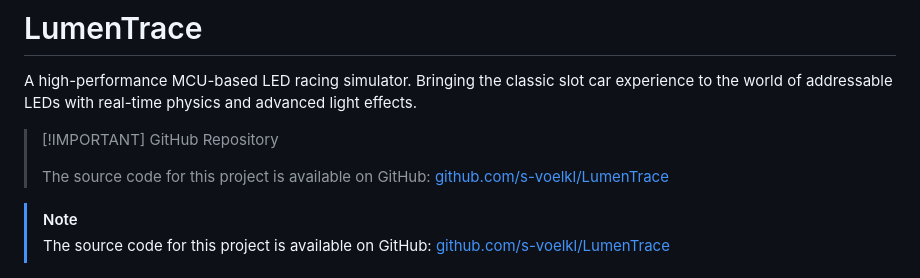
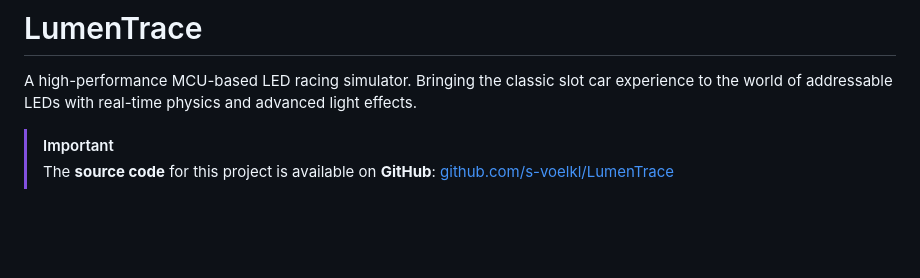
Before and after one commit to s-voelkl/LumenTrace, a Markdown page: README.md, the part around one of its changes. Rendered like a GitHub page; blank space fills up the shorter version.

Commit message:
Fix issues with notes.

```diff
--- a/README.md
+++ b/README.md
@@ -2,12 +2,9 @@
 
 A high-performance MCU-based LED racing simulator. Bringing the classic slot car experience to the world of addressable LEDs with real-time physics and advanced light effects.
 
-> [!IMPORTANT] GitHub Repository
+> [!IMPORTANT]
 >
-> The source code for this project is available on GitHub: [github.com/s-voelkl/LumenTrace](https://github.com/s-voelkl/LumenTrace)
-
-> [!NOTE]
-> The source code for this project is available on GitHub: [github.com/s-voelkl/LumenTrace](https://github.com/s-voelkl/LumenTrace)
+> The **source code** for this project is available on **GitHub**: [github.com/s-voelkl/LumenTrace](https://github.com/s-voelkl/LumenTrace)
 
 <div align="center">
   <img src="docs/assets/SideView1.jpg" alt="LumenTrace Game" width=1000/>
```
Also changed, not shown: other parts of README.md (+12 -11 lines).
